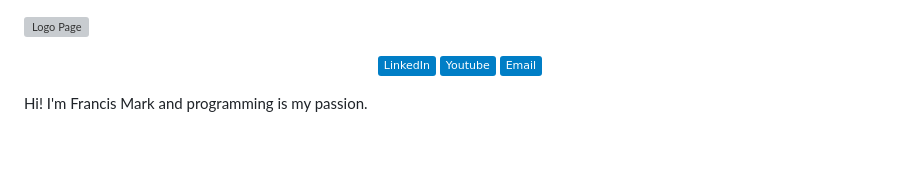
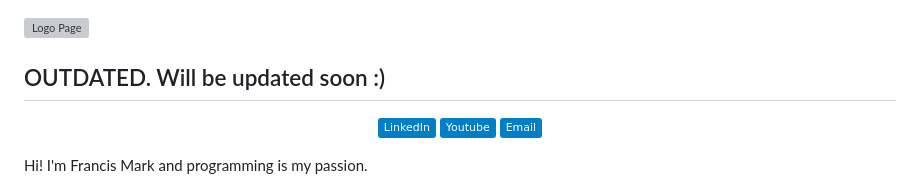
Before and after one commit to PeteCastle/PeteCastle, a Markdown page: README.md, the part around the change. Rendered like a GitHub page; badges without logos; blank space fills up the shorter version; grey boxes are pictures that could not be loaded.

```diff
--- a/README.md
+++ b/README.md
@@ -1,5 +1,6 @@
 ![Logo Page](resources/images/LogoPage.gif)
 
+## OUTDATED.  Will be updated soon :)
 <p align="center">
     <a href="https://www.linkedin.com/in/francis-mark-cayco-33511a190/">
         <img align="center" src="https://img.shields.io/badge/LinkedIn-blue?style=social&logo=linkedin&logoColor=blue" />
```
